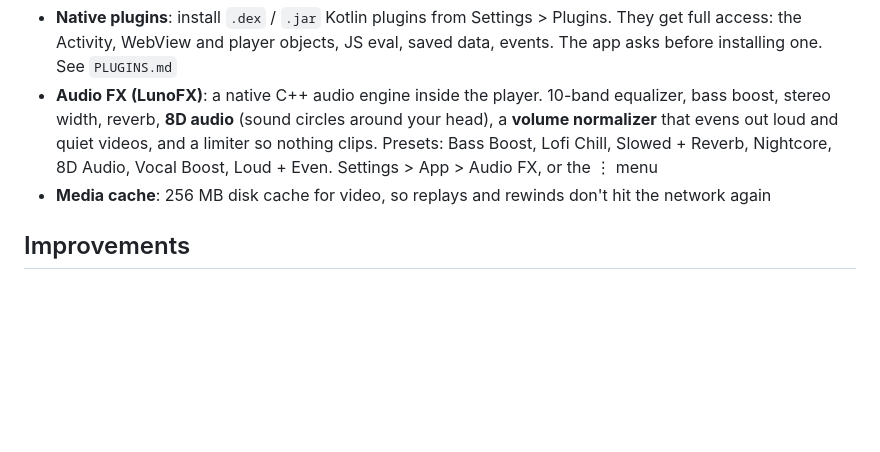
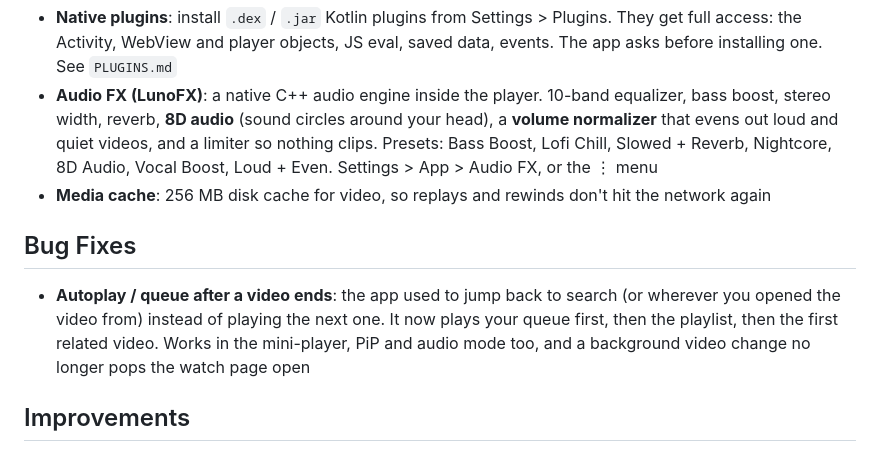
Before and after one commit to sparkynox/SparkyTube, a Markdown page: CHANGELOG.md, the part around the change. GitHub-like rendering; blank space fills up the shorter version.

```diff
--- a/CHANGELOG.md
+++ b/CHANGELOG.md
@@ -7,6 +7,10 @@
 - **Native plugins**: install `.dex` / `.jar` Kotlin plugins from Settings > Plugins. They get full access: the Activity, WebView and player objects, JS eval, saved data, events. The app asks before installing one. See `PLUGINS.md`
 - **Audio FX (LunoFX)**: a native C++ audio engine inside the player. 10-band equalizer, bass boost, stereo width, reverb, **8D audio** (sound circles around your head), a **volume normalizer** that evens out loud and quiet videos, and a limiter so nothing clips. Presets: Bass Boost, Lofi Chill, Slowed + Reverb, Nightcore, 8D Audio, Vocal Boost, Loud + Even. Settings > App > Audio FX, or the ⋮ menu
 - **Media cache**: 256 MB disk cache for video, so replays and rewinds don't hit the network again
+
+## Bug Fixes
+
+- **Autoplay / queue after a video ends**: the app used to jump back to search (or wherever you opened the video from) instead of playing the next one. It now plays your queue first, then the playlist, then the first related video. Works in the mini-player, PiP and audio mode too, and a background video change no longer pops the watch page open
 
 ## Improvements
 
```
Also changed, not shown: PLUGINS_NATIVE.md (added, +125 -0 lines).
